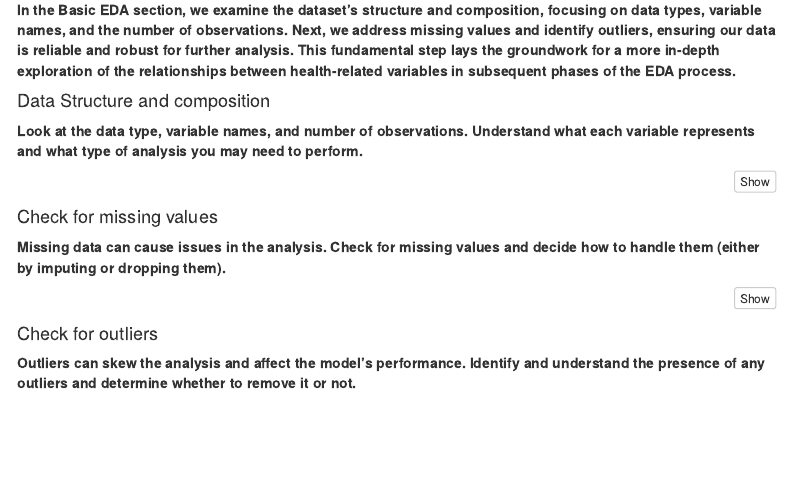
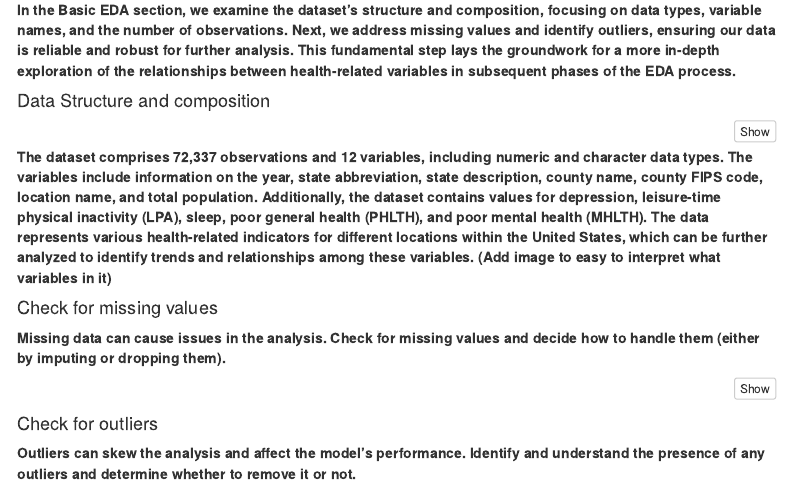
Before and after one commit to eitanaka/DATS6101_Project1_Team2, an R Markdown document (DATS6101_Project_Team2.Rmd): the page in a window 1100 px wide, from 930 px down. Rendered offline with R 4.5, knitr and Pandoc, with nearby package versions; the code chunks are not run, so their results and figures are left out; menus at the side of the page are left out.

Commit message:
Add Basic EDA data structure and number of rows

````diff
--- a/DATS6101_Project_Team2.Rmd
+++ b/DATS6101_Project_Team2.Rmd
@@ -72,7 +72,6 @@ geo_health_df <- read_csv(url(urlfile))
 **In the Basic EDA section, we examine the dataset's structure and composition, focusing on data types, variable names, and the number of observations. Next, we address missing values and identify outliers, ensuring our data is reliable and robust for further analysis. This fundamental step lays the groundwork for a more in-depth exploration of the relationships between health-related variables in subsequent phases of the EDA process.**
 
 #### Data Structure and composition
-**Look at the data type, variable names, and number of observations. Understand what each variable represents and what type of analysis you may need to perform.**
 ```{r echo=T, include=T, eval=T, results='markup', collapse=T}
 # Look at the datatypes
 str(geo_health_df)
@@ -80,6 +79,9 @@ str(geo_health_df)
 # A number of observation
 nrow(geo_health_df)
 ```
+**The dataset comprises 72,337 observations and 12 variables, including numeric and character data types. The variables include information on the year, state abbreviation, state description, county name, county FIPS code, location name, and total population. Additionally, the dataset contains values for depression, leisure-time physical inactivity (LPA), sleep, poor general health (PHLTH), and poor mental health (MHLTH). The data represents various health-related indicators for different locations within the United States, which can be further analyzed to identify trends and relationships among these variables.**
+**(Add image to easy to interpret what variables in it)**
+
 
 #### Check for missing values
 **Missing data can cause issues in the analysis. Check for missing values and decide how to handle them (either by imputing or dropping them).**
````
